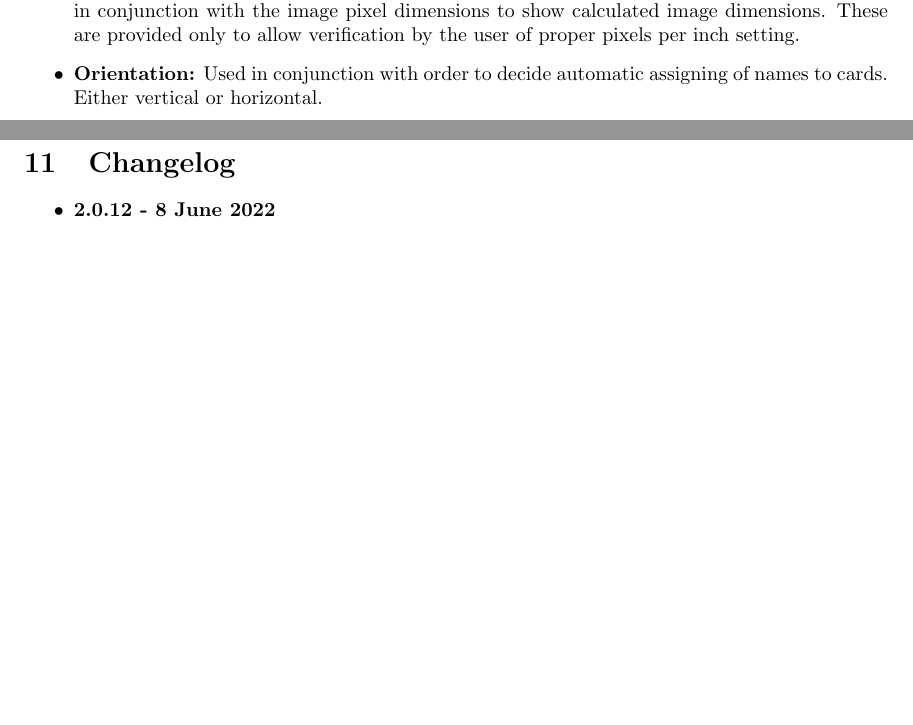
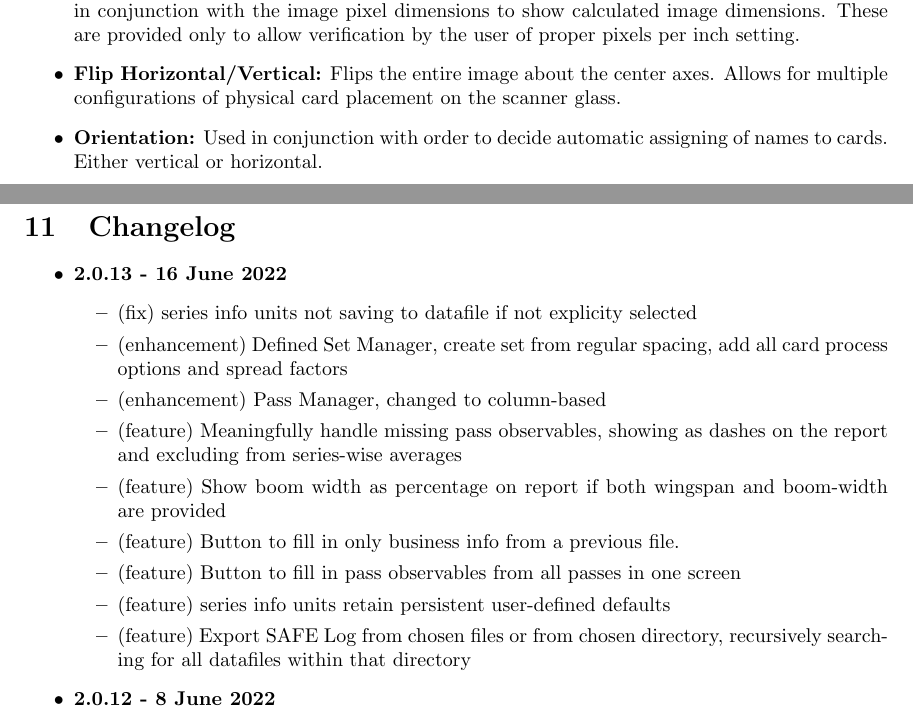
Before and after one commit to gill14/AccuPatt, a LaTeX document (user_manual/accupatt_2_user_manual.tex): two parts of pages 24 and 40 of 43, joined at a grey line, cut so that both start at the same text, the shorter picture padded with empty space. Compiled offline with pdfLaTeX.

Commit message:
bump release 2.0.13, update user manual

```diff
--- a/user_manual/accupatt_2_user_manual.tex
+++ b/user_manual/accupatt_2_user_manual.tex
@@ -343,6 +343,7 @@
     The image may be panned or zoomed-upon. To decrease RAM consuption, large images are shown in lower resolution here, but full-resolution ROIs will be cropped out of the original image using a scaled coordinate system. The following options are available to adjust the method for which these ROI's are drawn:
     \begin{itemize}
         \item \textbf{Pixels Per Inch:} Automatically set by the image metadata, but user-adjustable. This is used in conjunction with the image pixel dimensions to show calculated image dimensions. These are provided only to allow verification by the user of proper pixels per inch setting.
+        \item \textbf{Flip Horizontal/Vertical:} Flips the entire image about the center axes. Allows for multiple configurations of physical card placement on the scanner glass.
         \item \textbf{Orientation:} Used in conjunction with order to decide automatic assigning of names to cards. Either vertical or horizontal.
         \item \textbf{Order:} Used in conjunction with orientation to dictate automatic assigning of names to cards. Either Increaseing or decreasing.
         \item \textbf{Sampling Area:} After cards are located, the percentage of width and height to draw the rectangular ROI.
@@ -630,6 +631,18 @@
 
     \section{Changelog}
     \begin{itemize}
+        \item \textbf{2.0.13 - 16 June 2022}
+        \begin{itemize}
+            \item (fix) series info units not saving to datafile if not explicity selected
+            \item (enhancement) Defined Set Manager, create set from regular spacing, add all card process options and spread factors
+            \item (enhancement) Pass Manager, changed to column-based
+            \item (feature) Meaningfully handle missing pass observables, showing as dashes on the report and excluding from series-wise averages
+            \item (feature) Show boom width as percentage on report if both wingspan and boom-width are provided
+            \item (feature) Button to fill in only business info from a previous file.
+            \item (feature) Button to fill in pass observables from all passes in one screen
+            \item (feature) series info units retain persistent user-defined defaults
+            \item (feature) Export SAFE Log from chosen files or from chosen directory, recursively searching for all datafiles within that directory
+        \end{itemize}
         \item \textbf{2.0.12 - 8 June 2022}
         \begin{itemize}
             \item (fix) New Series not enabling main tab widget
```
Also changed, not shown: user_manual/images/application_info.png, user_manual/images/card_defined_set_batch.png, user_manual/images/card_upload_multiple.png, user_manual/images/pass_manager.png, user_manual/accupatt_2_user_manual.tex (8 more changed lines), 2 other files.
